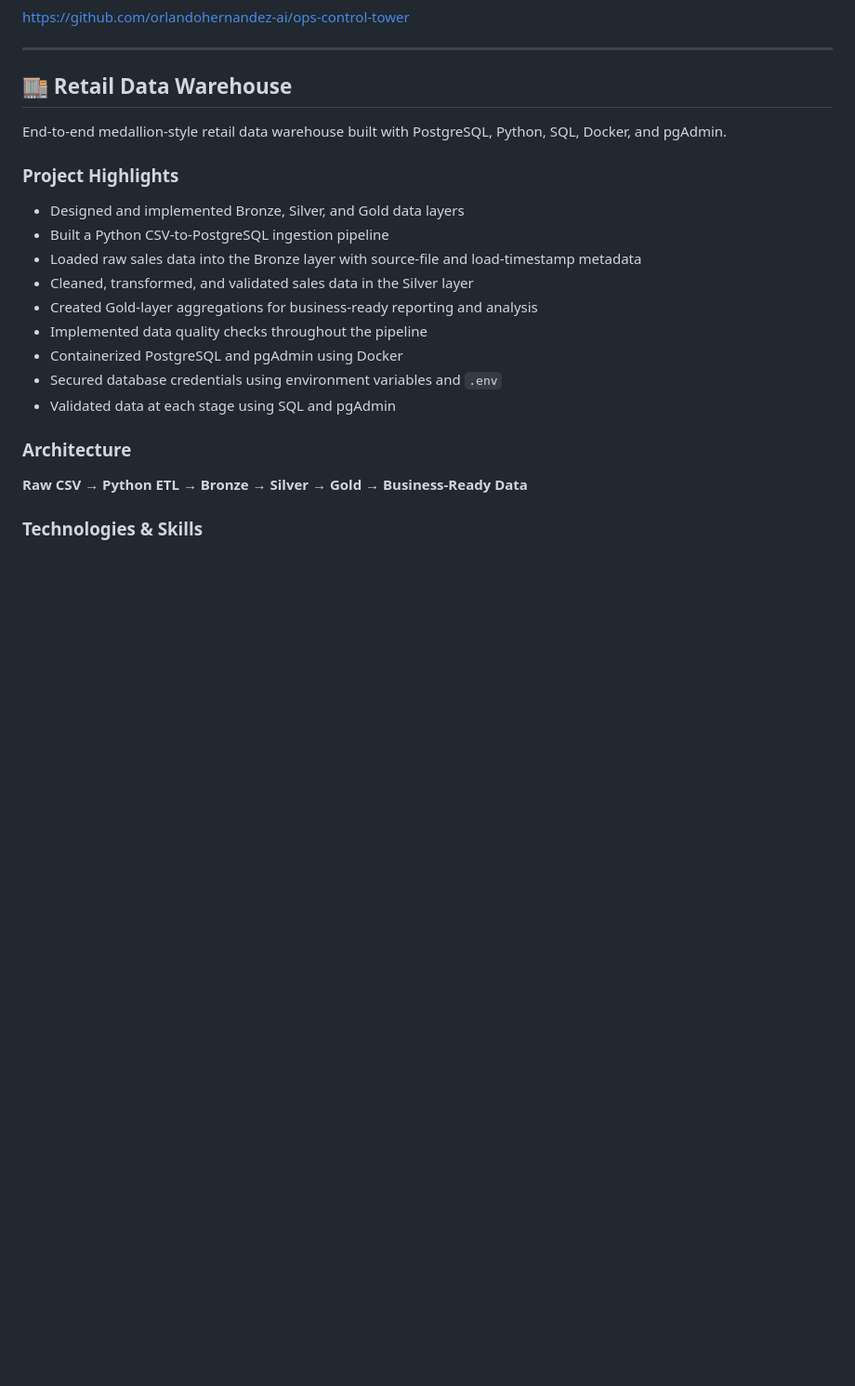
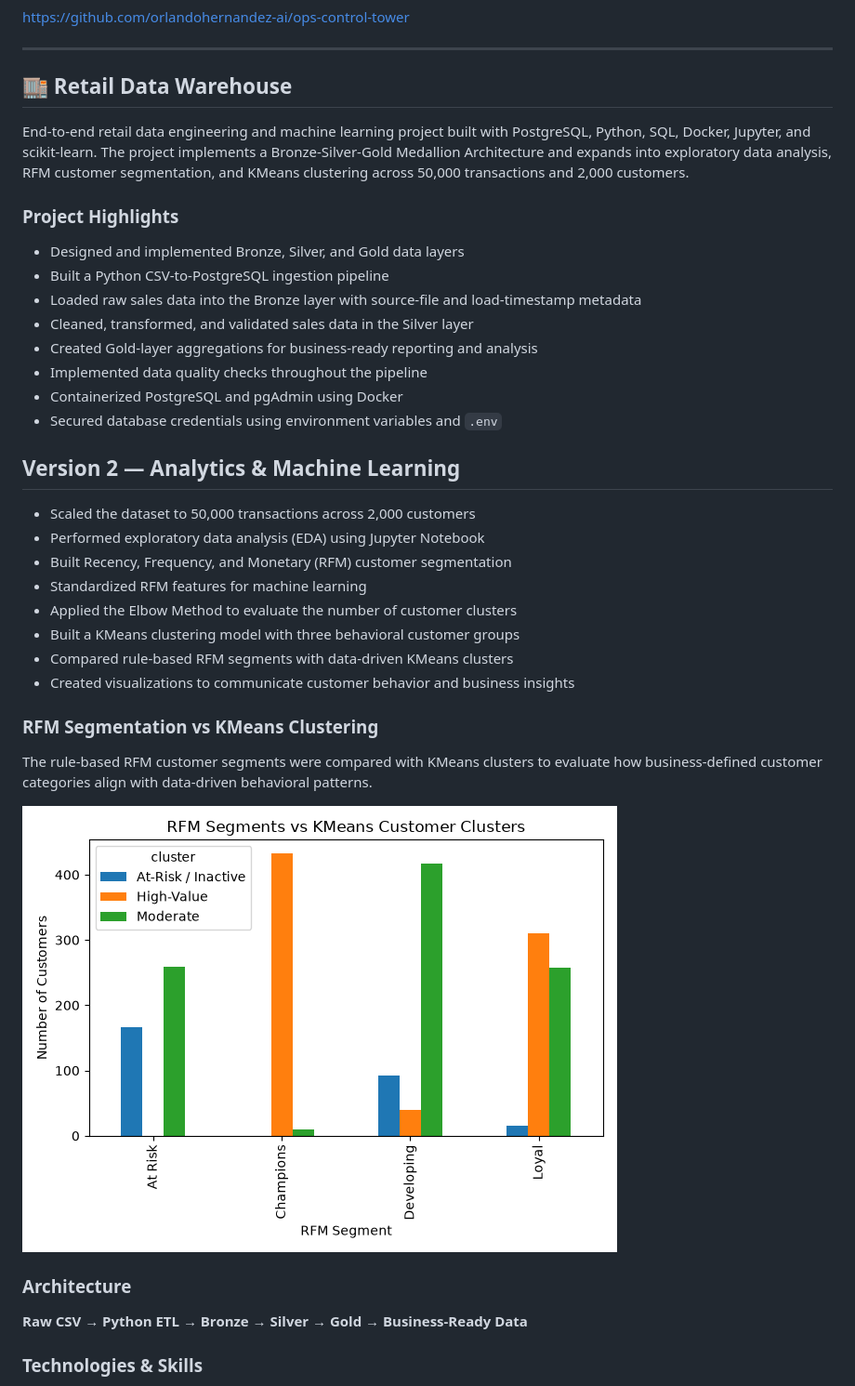
Before and after one commit to orlandohernandez-ai/Orlando-portfolio, a Markdown page: README.md, the part around one of its changes. Shown at 93% size. Rendered like a GitHub page; pictures changed too: images/rfm_vs_kmeans.png (added); blank space fills up the shorter version.

Commit message:
Update portfolio with Retail Data Warehouse V2

```diff
--- a/README.md
+++ b/README.md
@@ -73,7 +73,7 @@ https://github.com/orlandohernandez-ai/ops-control-tower
 
 ## 🏬 Retail Data Warehouse
 
-End-to-end medallion-style retail data warehouse built with PostgreSQL, Python, SQL, Docker, and pgAdmin.
+End-to-end retail data engineering and machine learning project built with PostgreSQL, Python, SQL, Docker, Jupyter, and scikit-learn. The project implements a Bronze-Silver-Gold Medallion Architecture and expands into exploratory data analysis, RFM customer segmentation, and KMeans clustering across 50,000 transactions and 2,000 customers.
 
 ### Project Highlights
 
@@ -85,7 +85,23 @@ End-to-end medallion-style retail data warehouse built with PostgreSQL, Python,
 - Implemented data quality checks throughout the pipeline
 - Containerized PostgreSQL and pgAdmin using Docker
 - Secured database credentials using environment variables and `.env`
-- Validated data at each stage using SQL and pgAdmin
+
+## Version 2 — Analytics & Machine Learning
+
+- Scaled the dataset to 50,000 transactions across 2,000 customers
+- Performed exploratory data analysis (EDA) using Jupyter Notebook
+- Built Recency, Frequency, and Monetary (RFM) customer segmentation
+- Standardized RFM features for machine learning
+- Applied the Elbow Method to evaluate the number of customer clusters
+- Built a KMeans clustering model with three behavioral customer groups
+- Compared rule-based RFM segments with data-driven KMeans clusters
+- Created visualizations to communicate customer behavior and business insights
+
+### RFM Segmentation vs KMeans Clustering
+
+The rule-based RFM customer segments were compared with KMeans clusters to evaluate how business-defined customer categories align with data-driven behavioral patterns.
+
+![RFM Segments vs KMeans Customer Clusters](images/rfm_vs_kmeans.png)
 
 ### Architecture
 
```
Also changed, not shown: other parts of README.md (+9 -1 lines), 2 other files.
